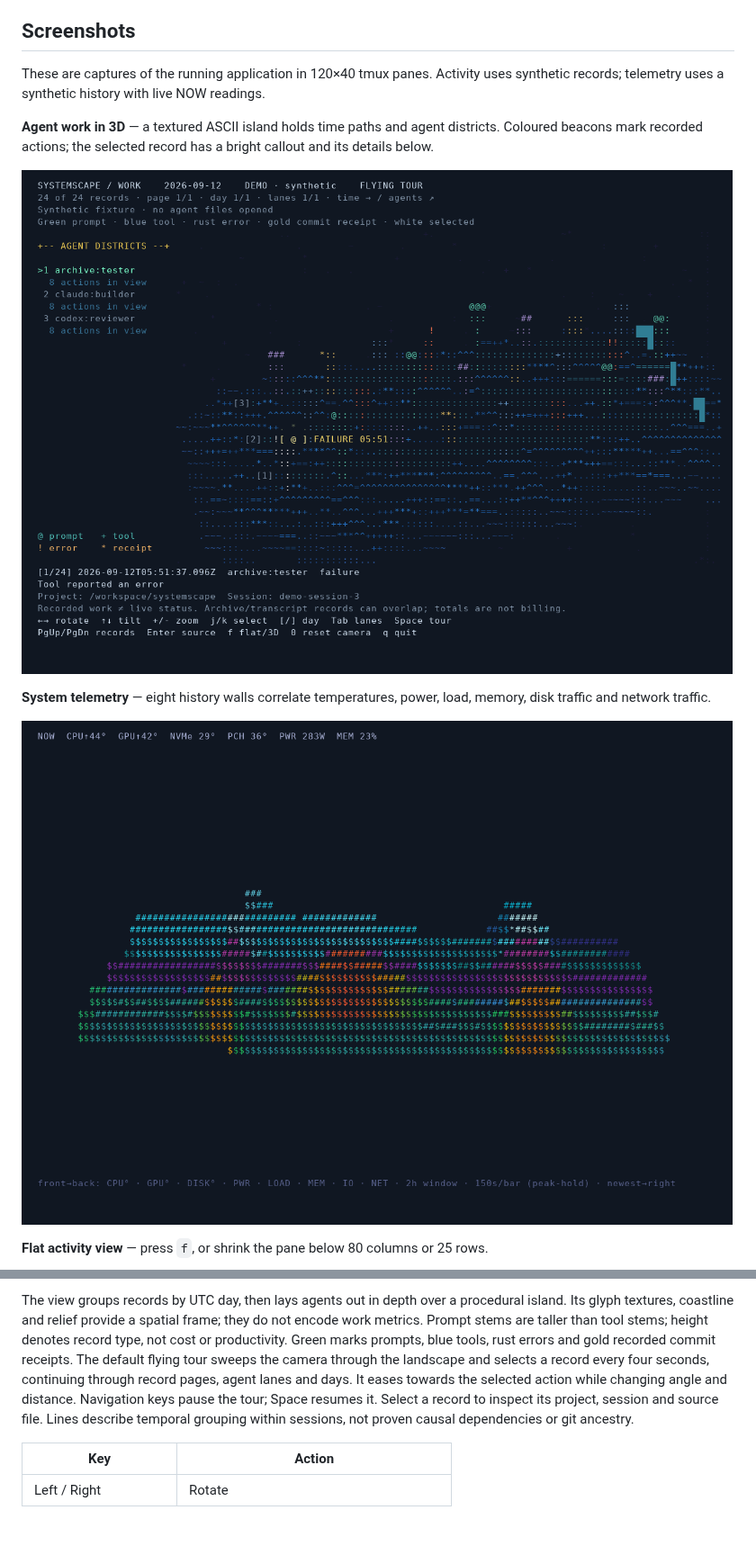
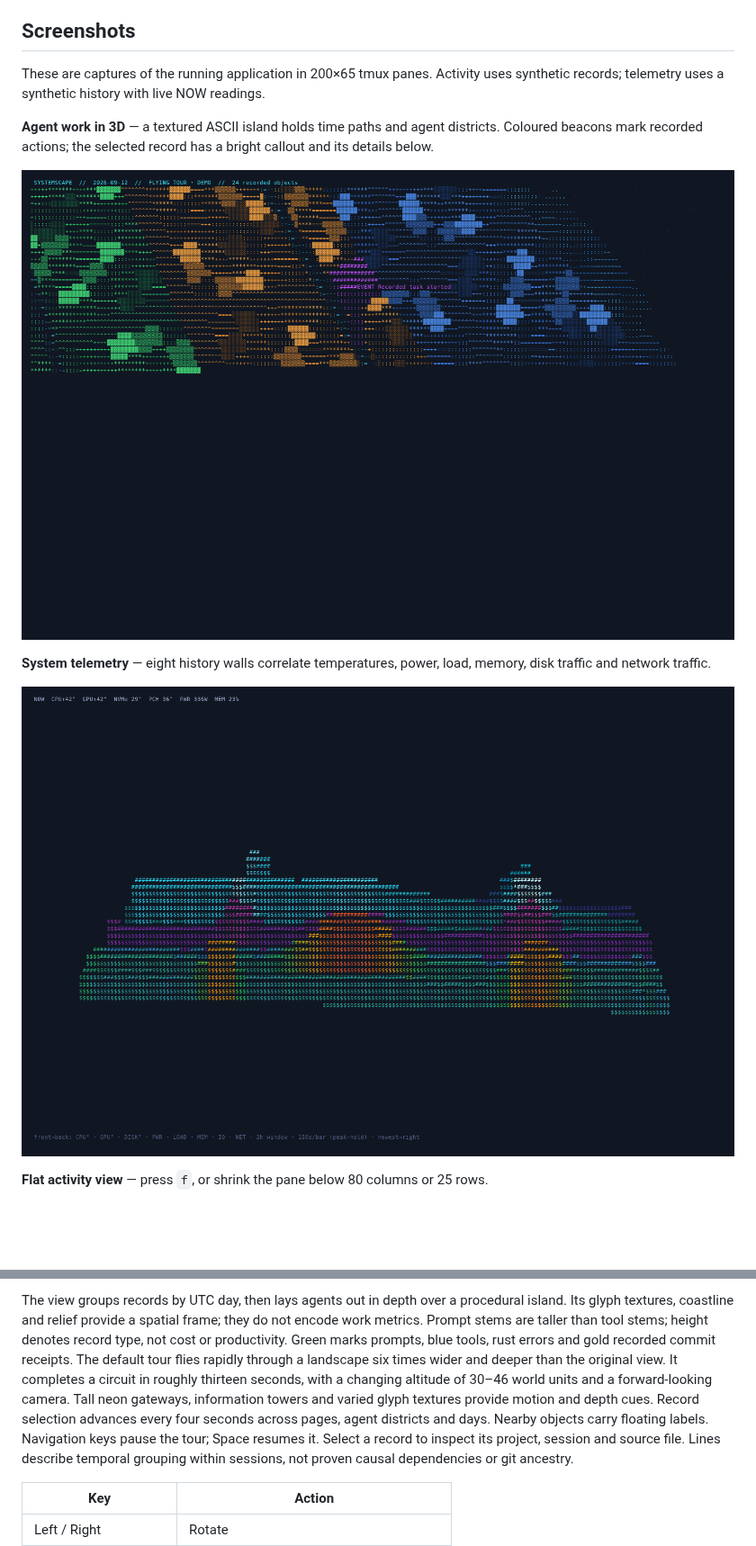
Before and after one commit to DreamLab-AI/systemscape, a Markdown page: README.md, 2 parts joined by grey strips. Shown at 90% size. Drawn GitHub-style; pictures changed too: docs/activity-3d.png, docs/telemetry.png; blank space fills up the shorter version.

Commit message:
feat: fly through a full-screen neon landscape at higher speed and altitude

```diff
--- a/README.md
+++ b/README.md
@@ -9,7 +9,7 @@ The repository was previously named `thermal3d`; the binary remains `systemscape
 
 ## Screenshots
 
-These are captures of the running application in 120×40 tmux panes. Activity
+These are captures of the running application in 200×65 tmux panes. Activity
 uses synthetic records; telemetry uses a synthetic history with live NOW readings.
 
 **Agent work in 3D** — a textured ASCII island holds time paths and agent
@@ -48,9 +48,12 @@ procedural island. Its glyph textures, coastline and relief provide a spatial
 frame; they do not encode work metrics. Prompt stems
 are taller than tool stems; height denotes record type, not cost or productivity.
 Green marks prompts, blue tools, rust errors and gold recorded commit receipts.
-The default flying tour sweeps the camera through the landscape and selects a
-record every four seconds, continuing through record pages, agent lanes and days.
-It eases towards the selected action while changing angle and distance. Navigation
+The default tour flies rapidly through a landscape six times wider and deeper
+than the original view. It completes a circuit in roughly thirteen seconds,
+with a changing altitude of 30–46 world units and a forward-looking camera.
+Tall neon gateways, information towers and varied glyph textures provide motion
+and depth cues. Record selection advances every four seconds across pages,
+agent districts and days. Nearby objects carry floating labels. Navigation
 keys pause the tour; Space resumes it. Select a record to inspect its project,
 session and source file. Lines describe
 temporal grouping within sessions, not proven causal dependencies or git ancestry.
```
Also changed, not shown: other parts of README.md (+7 -2 lines), docs/SCREENSHOTS.md (+1 -1 lines), docs/activity-flat.png, 3 other files.
